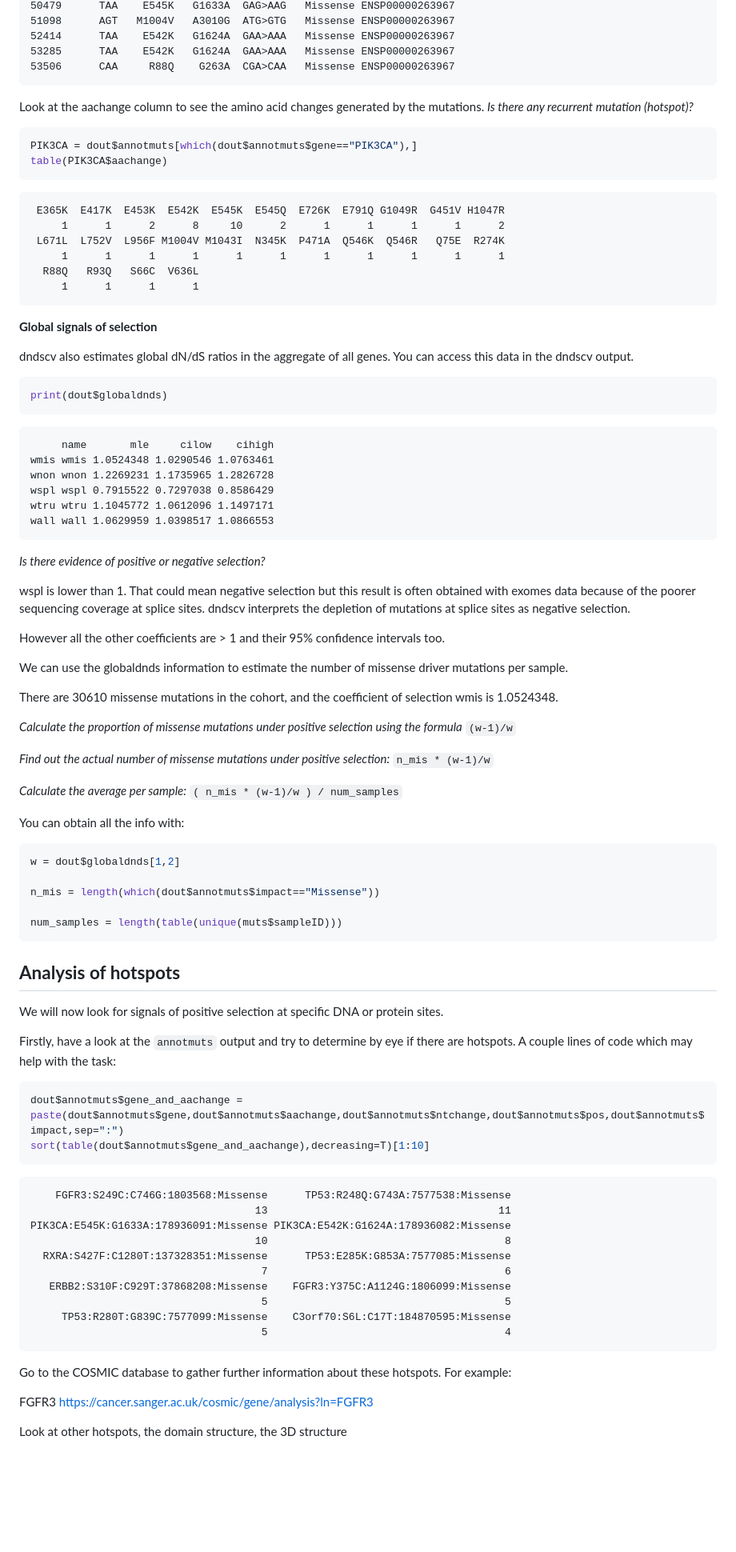
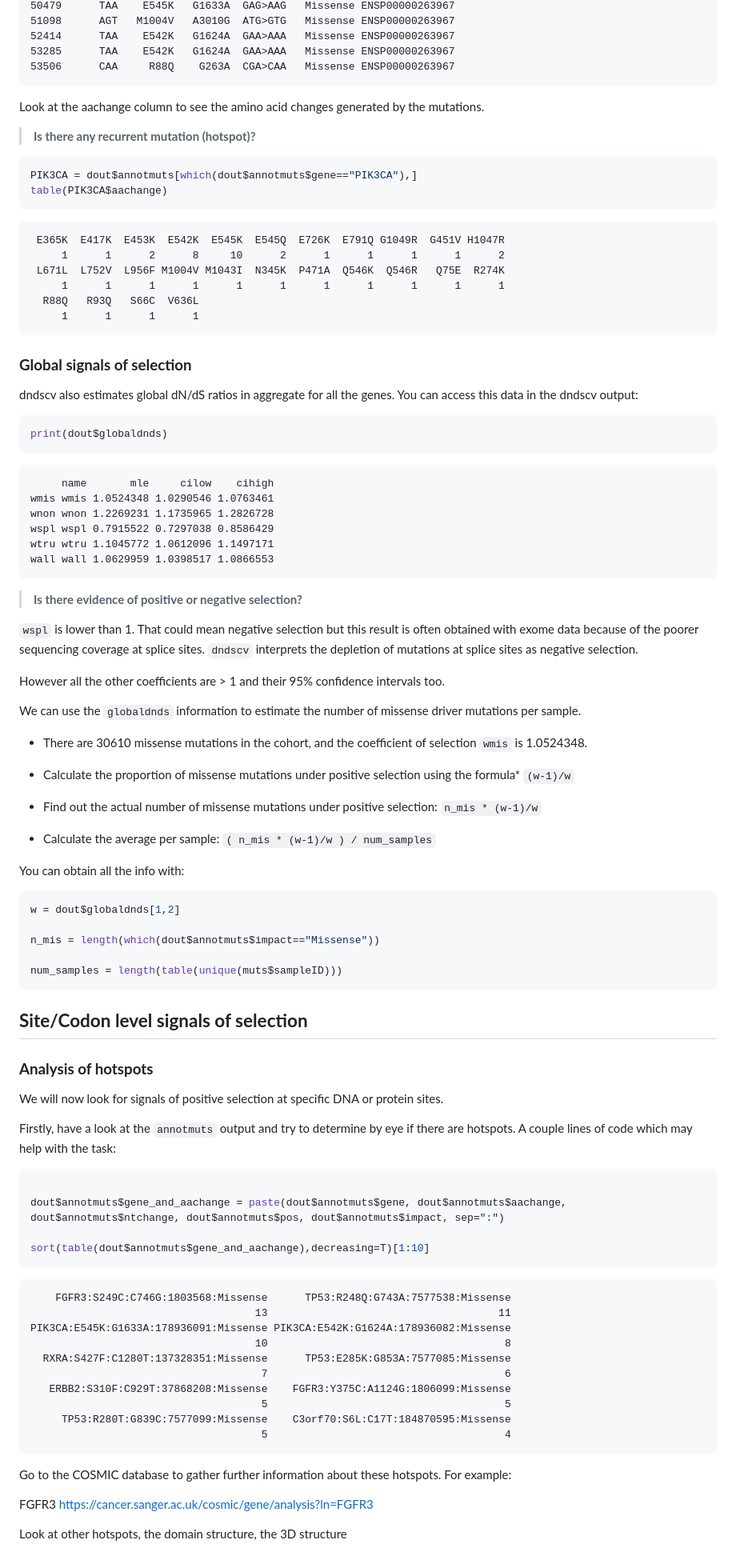
Before and after one commit to WCSCourses/Cancer_Genome_Analysis23, a Markdown page: Modules/Driver_detection/Driver_detection_dndscv_2023.md, the part around the change printed below. Shown: that part at 80% size. Rendered like a GitHub page; blank space fills up the shorter version.

Commit message:
updated formatting and qc checks on driver detection practical

````diff
--- a/Modules/Driver_detection/Driver_detection_dndscv_2023.md
+++ b/Modules/Driver_detection/Driver_detection_dndscv_2023.md
@@ -356,12 +458,17 @@ dout$annotmuts[which(dout$annotmuts$gene=="PIK3CA"),]
 53285      TAA    E542K   G1624A  GAA>AAA   Missense ENSP00000263967
 53506      CAA     R88Q    G263A  CGA>CAA   Missense ENSP00000263967
 ```
-Look at the aachange column to see the amino acid changes generated by the mutations. *Is there any recurrent mutation (hotspot)?*
 
-```R
+Look at the aachange column to see the amino acid changes generated by
+the mutations.
+
+> **Is there any recurrent mutation (hotspot)?**
+
+``` r
 PIK3CA = dout$annotmuts[which(dout$annotmuts$gene=="PIK3CA"),]
 table(PIK3CA$aachange)
 ```
+
 ```
  E365K  E417K  E453K  E542K  E545K  E545Q  E726K  E791Q G1049R  G451V H1047R
      1      1      2      8     10      2      1      1      1      1      2
@@ -370,13 +477,16 @@ table(PIK3CA$aachange)
   R88Q   R93Q   S66C  V636L
      1      1      1      1
 ```
-**Global signals of selection**
 
-dndscv also estimates global dN/dS ratios in the aggregate of all genes. You can access this data in the dndscv output.
+### **Global signals of selection**
 
-```R
+dndscv also estimates global dN/dS ratios in aggregate for all the
+genes. You can access this data in the dndscv output:
+
+``` r
 print(dout$globaldnds)
 ```
+
 ```
      name       mle     cilow    cihigh
 wmis wmis 1.0524348 1.0290546 1.0763461
@@ -385,25 +495,35 @@ wspl wspl 0.7915522 0.7297038 0.8586429
 wtru wtru 1.1045772 1.0612096 1.1497171
 wall wall 1.0629959 1.0398517 1.0866553
 ```
-*Is there evidence of positive or negative selection?*
 
-wspl is lower than 1. That could mean negative selection but this result is often obtained with exomes data because of the poorer sequencing coverage at splice sites. dndscv interprets the depletion of mutations at splice sites as negative selection.
+> **Is there evidence of positive or negative selection?**
 
-However all the other coefficients are > 1 and their 95% confidence intervals too.
+`wspl` is lower than 1. That could mean negative selection but this
+result is often obtained with exome data because of the poorer
+sequencing coverage at splice sites. `dndscv` interprets the depletion
+of mutations at splice sites as negative selection.
 
-We can use the globaldnds information to estimate the number of missense driver mutations per sample.
+However all the other coefficients are \> 1 and their 95% confidence
+intervals too.
 
-There are 30610 missense mutations in the cohort, and the coefficient of selection wmis is 1.0524348.
+We can use the `globaldnds` information to estimate the number of
+missense driver mutations per sample.
 
-*Calculate the proportion of missense mutations under positive selection using the formula* `(w-1)/w`
+-   There are 30610 missense mutations in the cohort, and the
+    coefficient of selection `wmis` is 1.0524348.
 
-*Find out the actual number of missense mutations under positive selection:* `n_mis * (w-1)/w`
+-   Calculate the proportion of missense mutations under positive
+    selection using the formula\* `(w-1)/w`
 
-*Calculate the average per sample:* `( n_mis * (w-1)/w ) / num_samples`
+-   Find out the actual number of missense mutations under positive
+    selection: `n_mis * (w-1)/w`
+
+-   Calculate the average per sample:
+    `( n_mis * (w-1)/w ) / num_samples`
 
 You can obtain all the info with:
 
-```R
+``` r
 w = dout$globaldnds[1,2]
 
 n_mis = length(which(dout$annotmuts$impact=="Missense"))
@@ -411,16 +531,24 @@ n_mis = length(which(dout$annotmuts$impact=="Missense"))
 num_samples = length(table(unique(muts$sampleID)))
 ```
 
-## **Analysis of hotspots**
+## **Site/Codon level signals of selection**
 
-We will now look for signals of positive selection at specific DNA or protein sites.
+### **Analysis of hotspots**
 
-Firstly, have a look at the `annotmuts` output and try to determine by eye if there are hotspots. A couple lines of code which may help with the task:
+We will now look for signals of positive selection at specific DNA or
+protein sites.
 
-```R
-dout$annotmuts$gene_and_aachange = paste(dout$annotmuts$gene,dout$annotmuts$aachange,dout$annotmuts$ntchange,dout$annotmuts$pos,dout$annotmuts$impact,sep=":")
+Firstly, have a look at the `annotmuts` output and try to determine by
+eye if there are hotspots. A couple lines of code which may help with
+the task:
+
+``` r
+
+dout$annotmuts$gene_and_aachange = paste(dout$annotmuts$gene, dout$annotmuts$aachange, dout$annotmuts$ntchange, dout$annotmuts$pos, dout$annotmuts$impact, sep=":")
+
 sort(table(dout$annotmuts$gene_and_aachange),decreasing=T)[1:10]
 ```
+
 ```
     FGFR3:S249C:C746G:1803568:Missense      TP53:R248Q:G743A:7577538:Missense
                                     13                                     11
@@ -434,9 +562,10 @@ PIK3CA:E545K:G1633A:178936091:Missense PIK3CA:E542K:G1624A:178936082:Missense
                                      5                                      4
 ```
 
-Go to the COSMIC database to gather further information about these hotspots. For example:
+Go to the COSMIC database to gather further information about these
+hotspots. For example:
 
-FGFR3 https://cancer.sanger.ac.uk/cosmic/gene/analysis?ln=FGFR3
+FGFR3 <https://cancer.sanger.ac.uk/cosmic/gene/analysis?ln=FGFR3>
 
 Look at other hotspots, the domain structure, the 3D structure
 
````
Also changed, not shown: other parts of Modules/Driver_detection/Driver_detection_dndscv_2023.md (+240 -86 lines).
